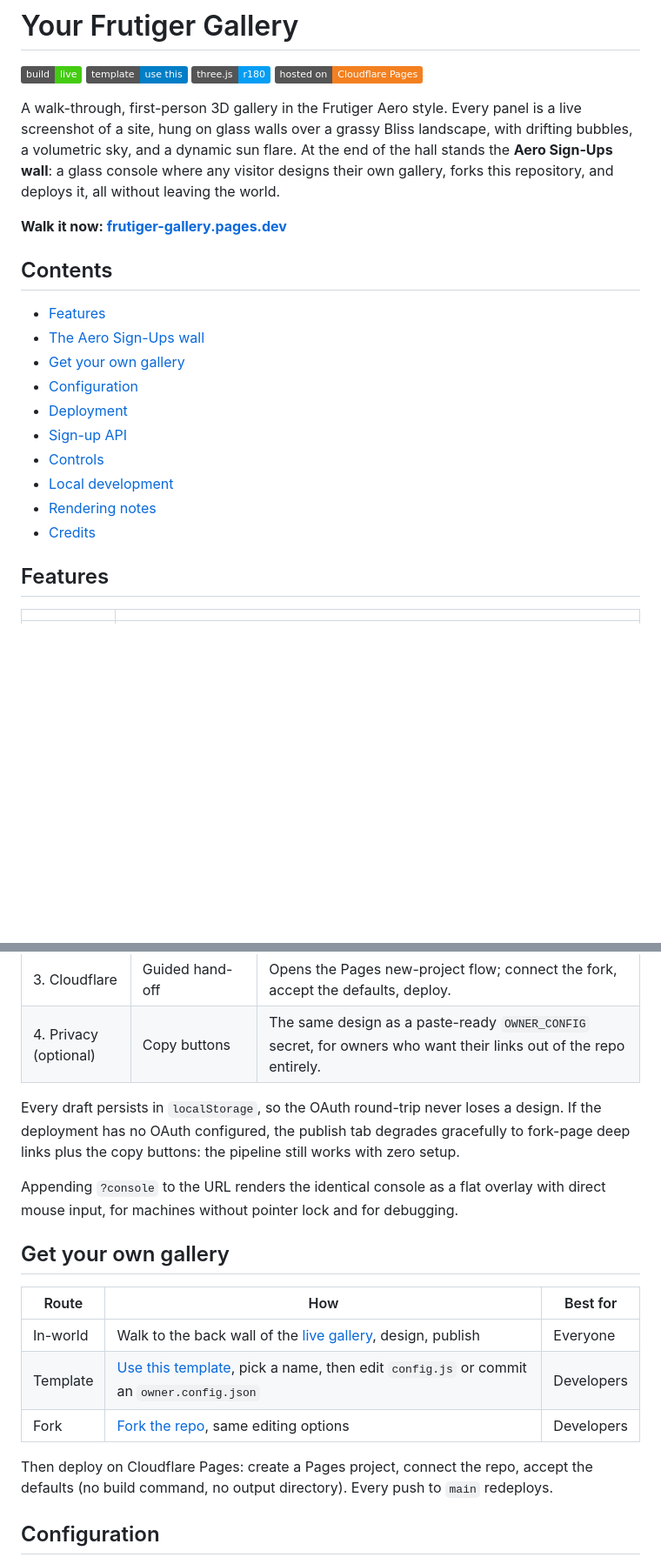
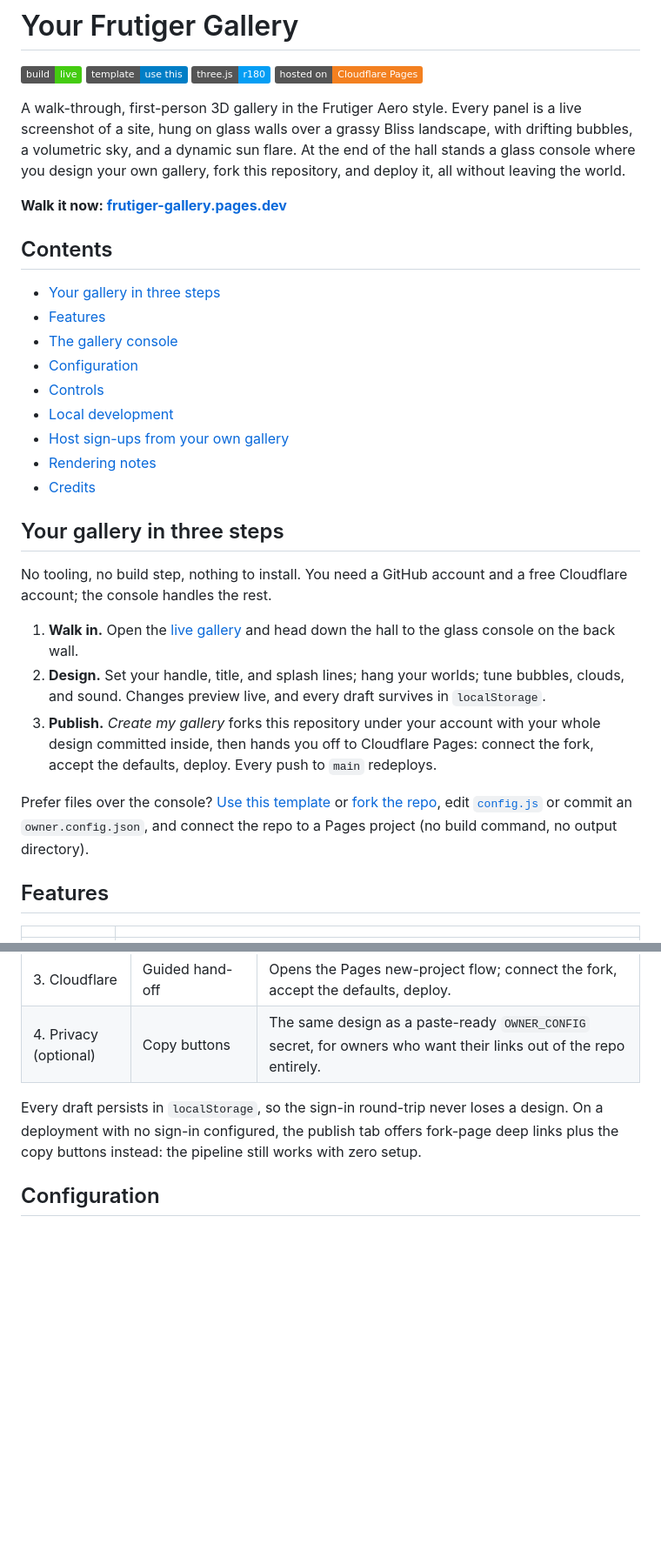
Before and after one commit to akilluminati47/your-frutiger-gallery, a Markdown page: README.md, 2 parts joined by grey strips. Shown at 87% size. Drawn GitHub-style; folded sections open; badges without logos; blank space fills up the shorter version.

```diff
--- a/README.md
+++ b/README.md
@@ -8,23 +8,42 @@
 A walk-through, first-person 3D gallery in the Frutiger Aero style. Every panel is a
 live screenshot of a site, hung on glass walls over a grassy Bliss landscape, with
 drifting bubbles, a volumetric sky, and a dynamic sun flare. At the end of the hall
-stands the **Aero Sign-Ups wall**: a glass console where any visitor designs their own
-gallery, forks this repository, and deploys it, all without leaving the world.
+stands a glass console where you design your own gallery, fork this repository, and
+deploy it, all without leaving the world.
 
 **Walk it now: [frutiger-gallery.pages.dev](https://frutiger-gallery.pages.dev)**
 
 ## Contents
 
+- [Your gallery in three steps](#your-gallery-in-three-steps)
 - [Features](#features)
-- [The Aero Sign-Ups wall](#the-aero-sign-ups-wall)
-- [Get your own gallery](#get-your-own-gallery)
+- [The gallery console](#the-gallery-console)
 - [Configuration](#configuration)
-- [Deployment](#deployment)
-- [Sign-up API](#sign-up-api)
 - [Controls](#controls)
 - [Local development](#local-development)
+- [Host sign-ups from your own gallery](#host-sign-ups-from-your-own-gallery)
 - [Rendering notes](#rendering-notes)
 - [Credits](#credits)
+
+## Your gallery in three steps
+
+No tooling, no build step, nothing to install. You need a GitHub account and a free
+Cloudflare account; the console handles the rest.
+
+1. **Walk in.** Open the [live gallery](https://frutiger-gallery.pages.dev) and head
+   down the hall to the glass console on the back wall.
+2. **Design.** Set your handle, title, and splash lines; hang your worlds; tune
+   bubbles, clouds, and sound. Changes preview live, and every draft survives in
+   `localStorage`.
+3. **Publish.** *Create my gallery* forks this repository under your account with
+   your whole design committed inside, then hands you off to Cloudflare Pages:
+   connect the fork, accept the defaults, deploy. Every push to `main` redeploys.
+
+Prefer files over the console?
+[Use this template](https://github.com/akilluminati47/your-frutiger-gallery/generate)
+or [fork the repo](https://github.com/akilluminati47/your-frutiger-gallery/fork),
+edit [`config.js`](config.js) or commit an `owner.config.json`, and connect the repo
+to a Pages project (no build command, no output directory).
 
 ## Features
 
@@ -62,23 +82,11 @@ while you type.
 | 3. Cloudflare | Guided hand-off | Opens the Pages new-project flow; connect the fork, accept the defaults, deploy. |
 | 4. Privacy (optional) | Copy buttons | The same design as a paste-ready `OWNER_CONFIG` secret, for owners who want their links out of the repo entirely. |
 
-Every draft persists in `localStorage`, so the OAuth round-trip never loses a design.
-If the deployment has no OAuth configured, the publish tab degrades gracefully to
-fork-page deep links plus the copy buttons: the pipeline still works with zero setup.
+Every draft persists in `localStorage`, so the sign-in round-trip never loses a
+design. On a deployment with no sign-in configured, the publish tab offers fork-page
+deep links plus the copy buttons instead: the pipeline still works with zero setup.
 
-Appending `?console` to the URL renders the identical console as a flat overlay with
-direct mouse input, for machines without pointer lock and for debugging.
-
-## Get your own gallery
-
-| Route | How | Best for |
-|---|---|---|
-| In-world | Walk to the back wall of the [live gallery](https://frutiger-gallery.pages.dev), design, publish | Everyone |
-| Template | [Use this template](https://github.com/akilluminati47/your-frutiger-gallery/generate), pick a name, then edit `config.js` or commit an `owner.config.json` | Developers |
-| Fork | [Fork the repo](https://github.com/akilluminati47/your-frutiger-gallery/fork), same editing options | Developers |
-
-Then deploy on Cloudflare Pages: create a Pages project, connect the repo, accept the
-defaults (no build command, no output directory). Every push to `main` redeploys.
+</details>
 
 ## Configuration
 
```
Also changed, not shown: other parts of README.md (+53 -39 lines).
